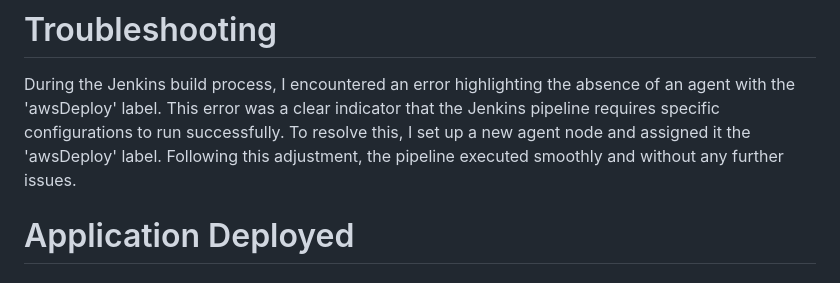
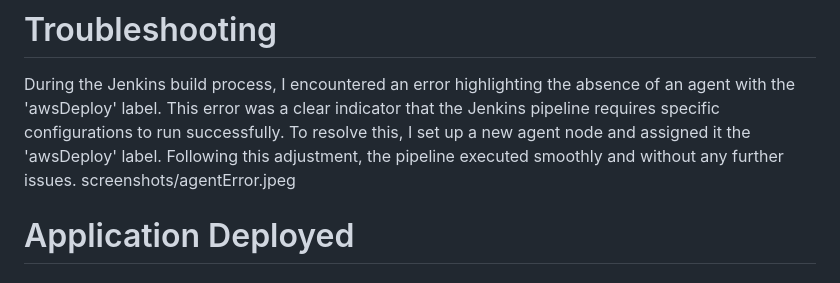
Before and after one commit to DarrielleEvans/deployment6, a Markdown page: README.md, the part around the change. Rendered like a GitHub page.

```diff
--- a/README.md
+++ b/README.md
@@ -78,6 +78,7 @@ To address these issues, in this deployment I deployed the application across tw
 
 # Troubleshooting
 During the Jenkins build process, I encountered an error highlighting the absence of an agent with the 'awsDeploy' label. This error was a clear indicator that the Jenkins pipeline requires specific configurations to run successfully. To resolve this, I set up a new agent node and assigned it the 'awsDeploy' label. Following this adjustment, the pipeline executed smoothly and without any further issues.
+screenshots/agentError.jpeg
 # Application Deployed
 # System Diagram
 # Optimization
```
